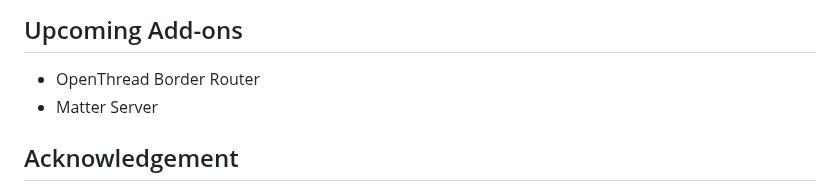
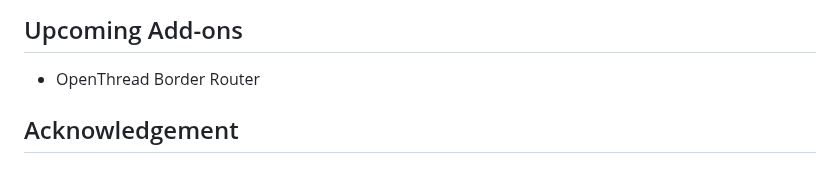
Before and after one commit to greenautarky/ha-operating-system, a Markdown page: README.md, the part around one of its changes. GitHub-like rendering.

```diff
--- a/README.md
+++ b/README.md
@@ -216,7 +217,7 @@ The iHost Hardware Control add-on enables control of iHost's buttons and LED ind
 
 ## Upcoming Add-ons
 - OpenThread Border Router
-- Matter Server
+
 
 ## Acknowledgement
 
```
Also changed, not shown: other parts of README.md (+1 -0 lines).
